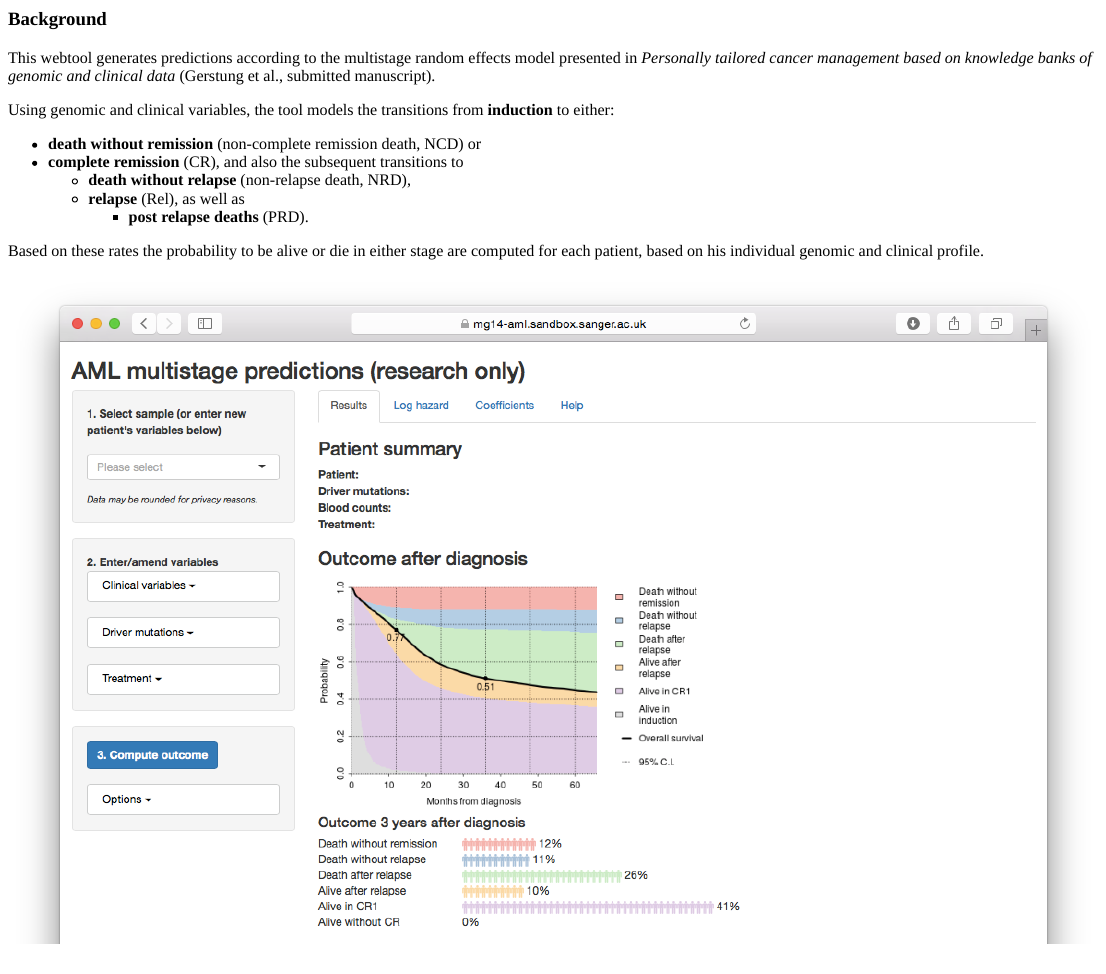
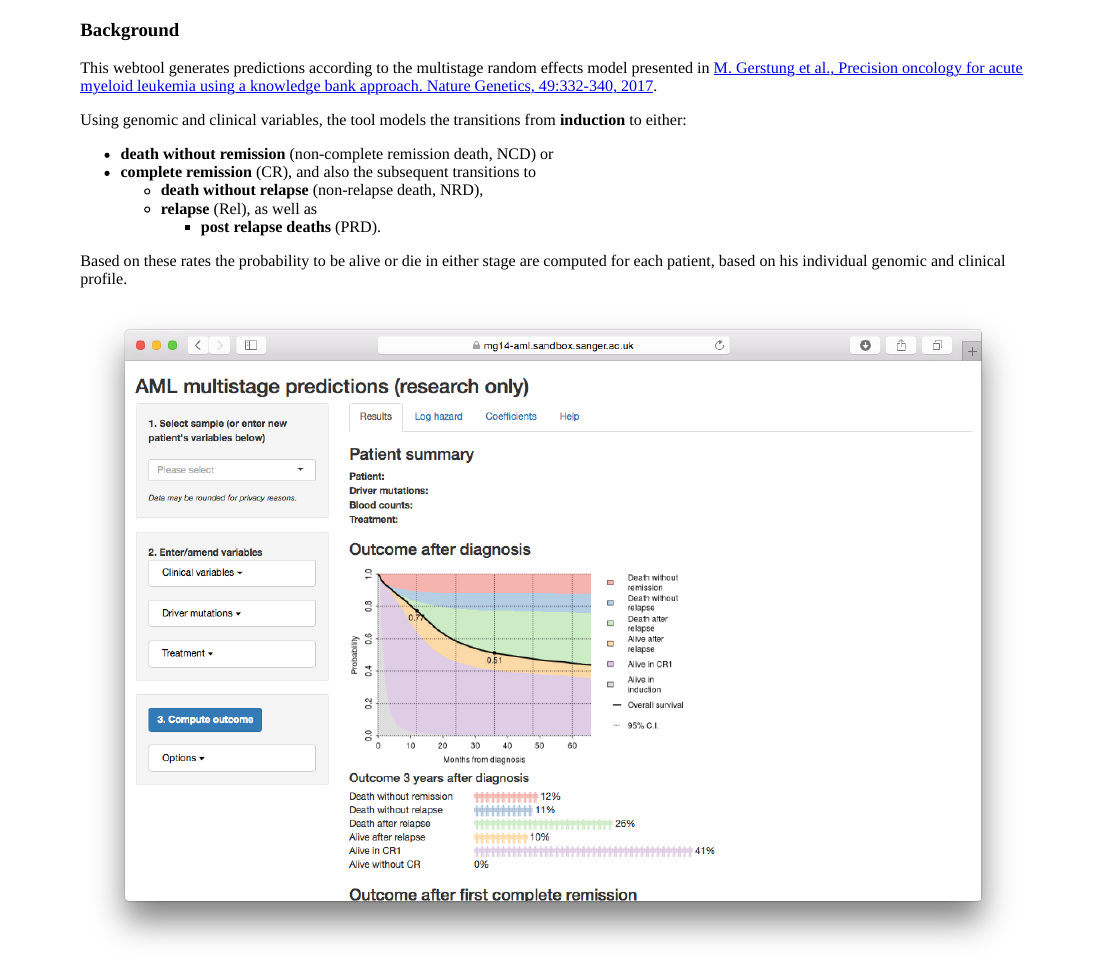
Before and after one commit to gerstung-lab/AML-multistage, an R Markdown document (aml-multistage/www/help.Rmd): the page in a window 1100 px wide, from its top. The pictures show the output file aml-multistage/www/help.html that the author committed with the source, opened offline.

Commit message:
Updated references

```diff
--- a/aml-multistage/www/help.Rmd
+++ b/aml-multistage/www/help.Rmd
@@ -1,7 +1,8 @@
 ### Background
 
 This webtool generates predictions according to the multistage random effects model presented in
-_Personally tailored cancer management based on knowledge banks of genomic and clinical data_ (Gerstung et al., submitted manuscript).
+<a href="http://dx.doi.org/10.1038/ng.3756">M. Gerstung et al., Precision oncology for acute myeloid leukemia using a knowledge bank approach. Nature Genetics, 49:332-340, 2017</a>.
+
 
 Using genomic and clinical variables, the tool models the transitions from **induction** to either:
 
```
Also changed, not shown: aml-multistage/www/disclaimer.html, aml-multistage/www/help.html.
